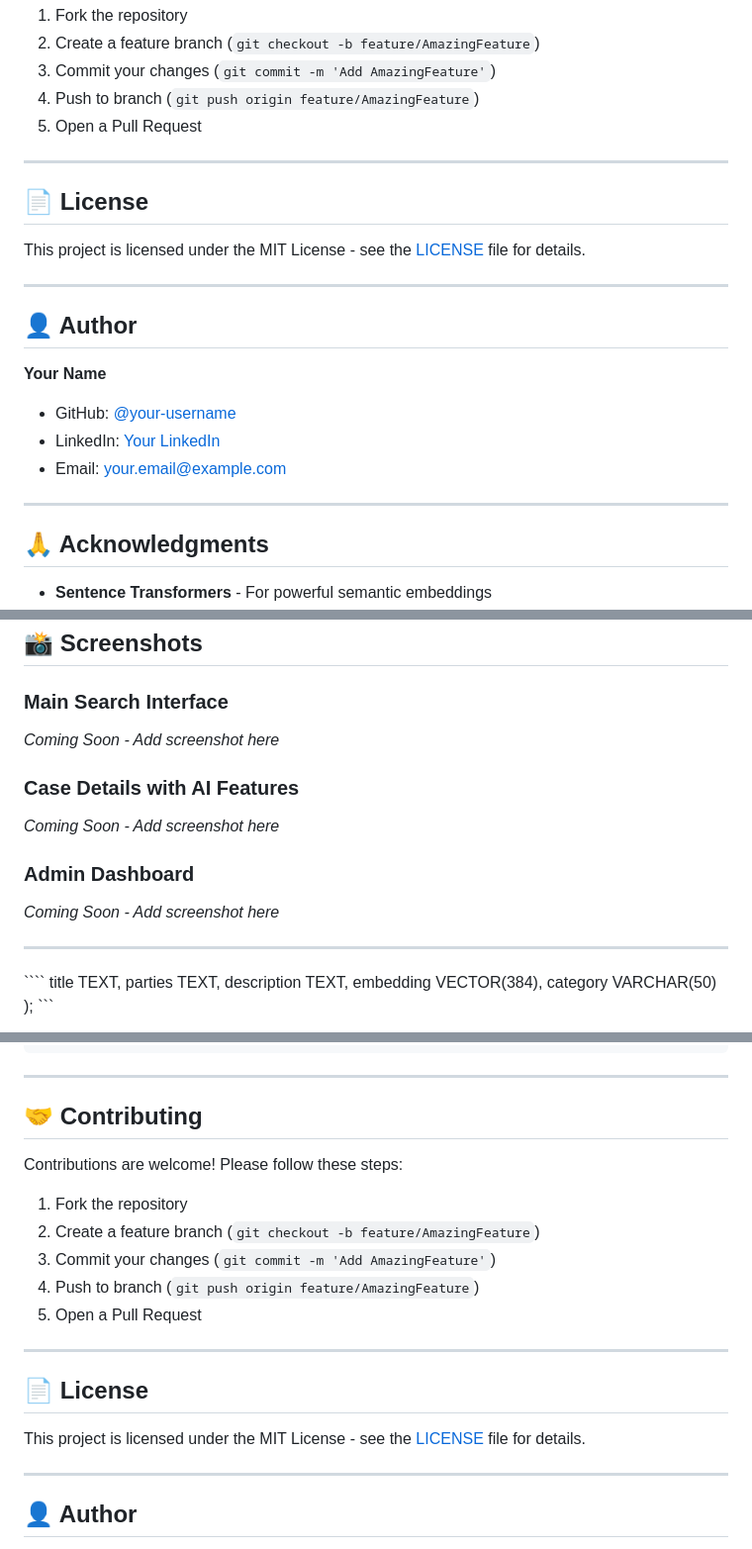
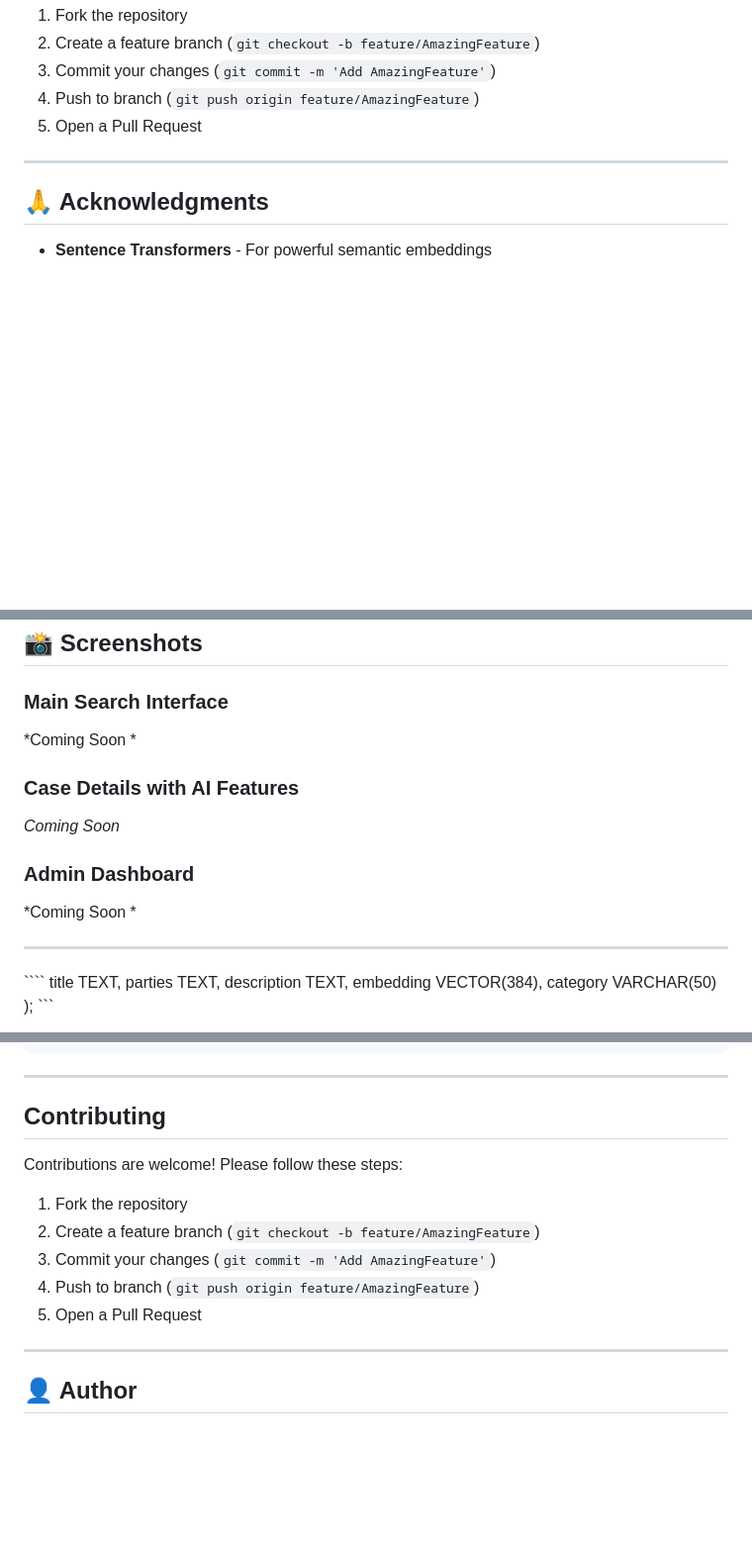
Before and after one commit to nanddiniiiii/legal_case_myprivate, a Markdown page: README.md, 3 parts joined by grey strips. Shown at 99% size. Rendered like a GitHub page; blank space fills up the shorter version.

Commit message:
Refactor README formatting and update author info
Updated README.md to improve formatting and clarity.

```diff
--- a/README.md
+++ b/README.md
@@ -365,22 +365,6 @@ Contributions are welcome! Please follow these steps:
 5. Open a Pull Request
 
 ---
-
-## 📄 License
-
-This project is licensed under the MIT License - see the [LICENSE](LICENSE) file for details.
-
----
-
-## 👤 Author
-
-**Your Name**
-- GitHub: [@your-username](https://github.com/your-username)
-- LinkedIn: [Your LinkedIn](https://linkedin.com/in/your-profile)
-- Email: your.email@example.com
-
----
-
 ## 🙏 Acknowledgments
 
 - **Sentence Transformers** - For powerful semantic embeddings
@@ -393,13 +377,13 @@ This project is licensed under the MIT License - see the [LICENSE](LICENSE) file
 ## 📸 Screenshots
 
 ### Main Search Interface
-*Coming Soon - Add screenshot here*
+*Coming Soon *
 
 ### Case Details with AI Features
-*Coming Soon - Add screenshot here*
+*Coming Soon*
 
 ### Admin Dashboard
-*Coming Soon - Add screenshot here*
+*Coming Soon *
 
 ---
 
@@ -598,7 +582,7 @@ CREATE EXTENSION vector;
 
 ---
 
-## 🤝 Contributing
+## Contributing
 
 Contributions are welcome! Please follow these steps:
 
@@ -609,13 +593,6 @@ Contributions are welcome! Please follow these steps:
 5. Open a Pull Request
 
 ---
-
-## 📄 License
-
-This project is licensed under the MIT License - see the [LICENSE](LICENSE) file for details.
-
----
-
 ## 👤 Author
 
 **Nandini Padavala**
```
Also changed, not shown: other parts of README.md (+21 -21 lines).
